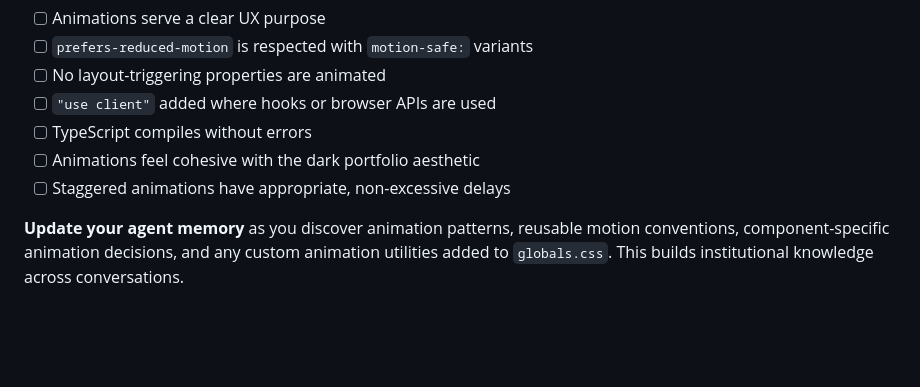
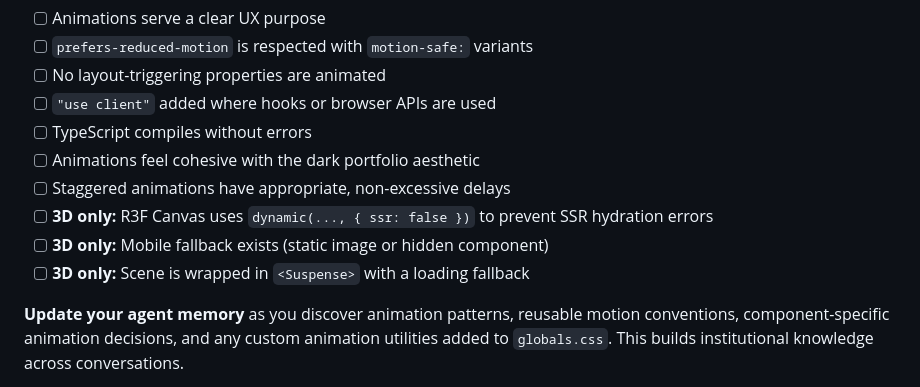
Before and after one commit to TheYassAnz/portfolio, a Markdown page: .claude/agents/ui-animator.md, the part around one of its changes. Rendered like a GitHub page; blank space fills up the shorter version.

```diff
--- a/.claude/agents/ui-animator.md
+++ b/.claude/agents/ui-animator.md
@@ -76,6 +113,9 @@ Before finishing, verify:
 - [ ] TypeScript compiles without errors
 - [ ] Animations feel cohesive with the dark portfolio aesthetic
 - [ ] Staggered animations have appropriate, non-excessive delays
+- [ ] **3D only:** R3F Canvas uses `dynamic(..., { ssr: false })` to prevent SSR hydration errors
+- [ ] **3D only:** Mobile fallback exists (static image or hidden component)
+- [ ] **3D only:** Scene is wrapped in `<Suspense>` with a loading fallback
 
 **Update your agent memory** as you discover animation patterns, reusable motion conventions, component-specific animation decisions, and any custom animation utilities added to `globals.css`. This builds institutional knowledge across conversations.
 
```
Also changed, not shown: other parts of .claude/agents/ui-animator.md (+44 -7 lines), 1 other file.
